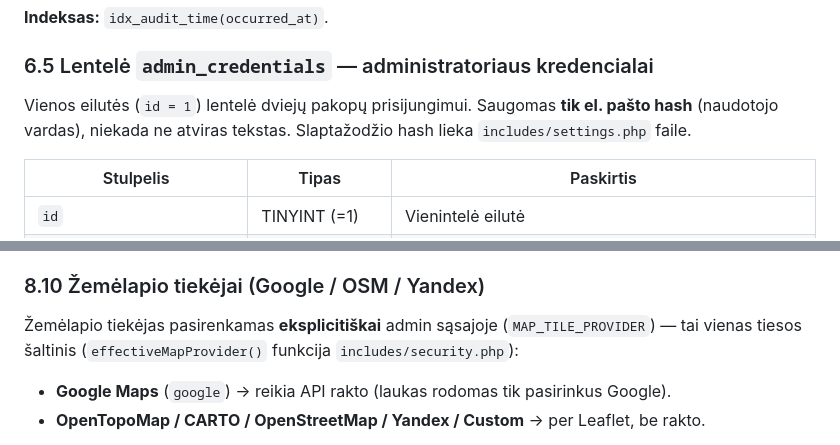
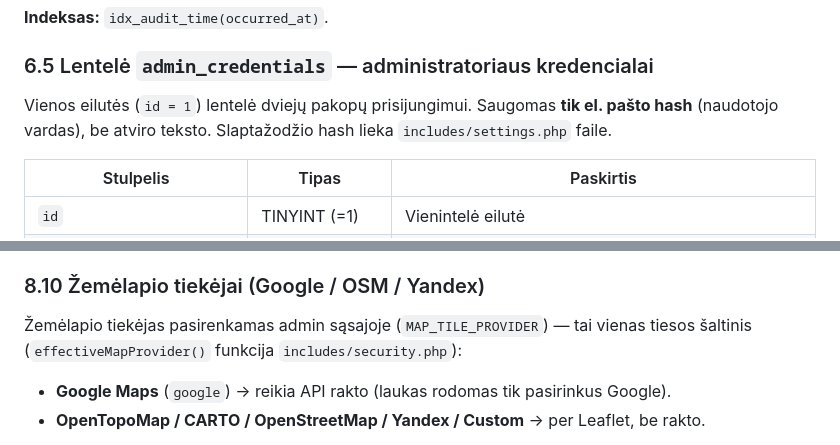
Before and after one commit to A-Igumenov/Environment-parameter-monitoring-map, a Markdown page: README.md, 2 parts joined by grey strips. GitHub-like rendering.

```diff
--- a/README.md
+++ b/README.md
@@ -235,7 +235,7 @@ Duomenų bazę sudaro **5 lentelių**. Modelis suprojektuotas taip, kad jutiklio
 
 ### 6.5 Lentelė `admin_credentials` — administratoriaus kredencialai
 
-Vienos eilutės (`id = 1`) lentelė dviejų pakopų prisijungimui. Saugomas **tik el. pašto hash** (naudotojo vardas), niekada ne atviras tekstas. Slaptažodžio hash lieka `includes/settings.php` faile.
+Vienos eilutės (`id = 1`) lentelė dviejų pakopų prisijungimui. Saugomas **tik el. pašto hash** (naudotojo vardas), be atviro teksto. Slaptažodžio hash lieka `includes/settings.php` faile.
 
 | Stulpelis | Tipas | Paskirtis |
 |-----------|-------|-----------|
@@ -359,7 +359,7 @@ Admin slaptažodžio hash saugomas `includes/settings.php` (asociatyvus masyvas
 
 ### 8.10 Žemėlapio tiekėjai (Google / OSM / Yandex)
 
-Žemėlapio tiekėjas pasirenkamas **eksplicitiškai** admin sąsajoje (`MAP_TILE_PROVIDER`) — tai vienas tiesos šaltinis (`effectiveMapProvider()` funkcija `includes/security.php`):
+Žemėlapio tiekėjas pasirenkamas  admin sąsajoje (`MAP_TILE_PROVIDER`) — tai vienas tiesos šaltinis (`effectiveMapProvider()` funkcija `includes/security.php`):
 - **Google Maps** (`google`) → reikia API rakto (laukas rodomas tik pasirinkus Google).
 - **OpenTopoMap / CARTO / OpenStreetMap / Yandex / Custom** → per Leaflet, be rakto.
 
```
Also changed, not shown: other parts of README.md (+8 -8 lines).
